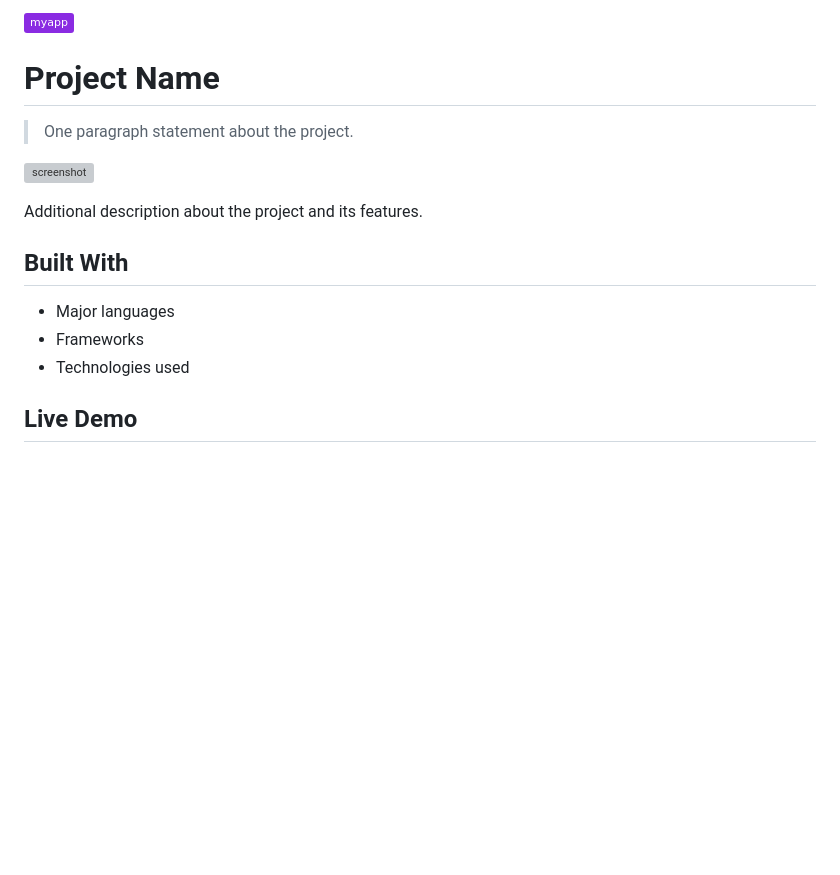
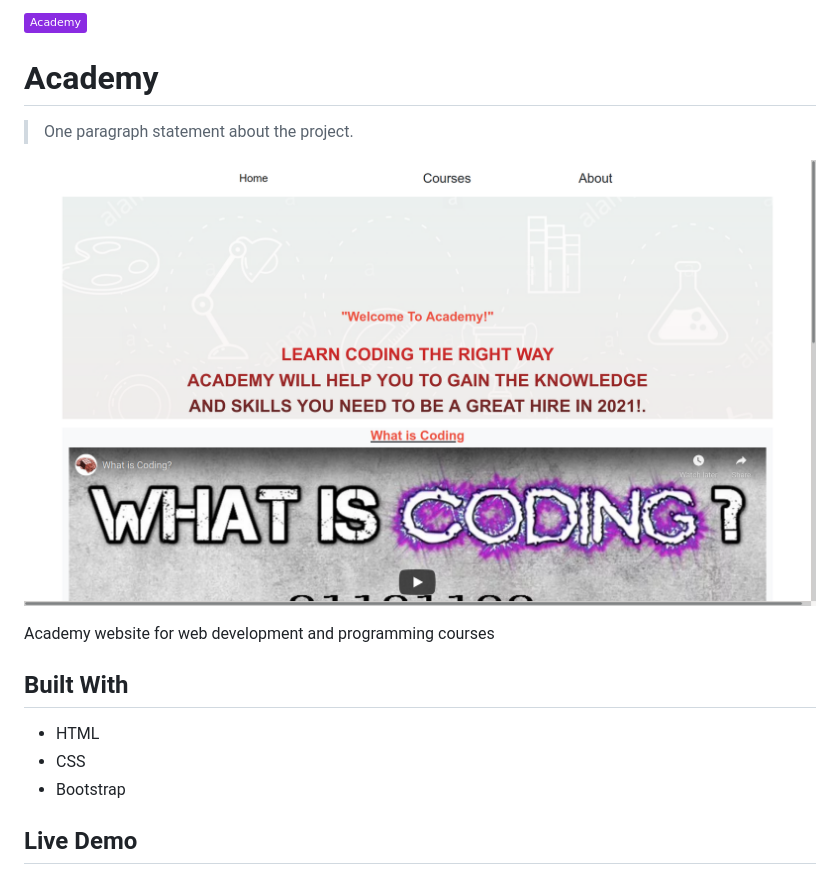
Before and after one commit to Shaher-11/Academy, a Markdown page: README.md, the part around the change printed below. GitHub-like rendering; pictures changed too: assets/project.png (added); badges without logos; blank space fills up the shorter version; grey boxes are pictures that could not be loaded.

```diff
--- a/README.md
+++ b/README.md
@@ -1,18 +1,18 @@
-![](https://img.shields.io/badge/myapp-blueviolet)
+![](https://img.shields.io/badge/Academy-blueviolet)
 
-# Project Name
+# Academy
 
 > One paragraph statement about the project.
 
-![screenshot](./app_screenshot.png)
+![screenshot](./assets/project.png)
 
-Additional description about the project and its features.
+Academy website for web development and programming courses
 
 ## Built With
 
-- Major languages
-- Frameworks
-- Technologies used
+- HTML
+- CSS
+- Bootstrap
 
 ## Live Demo
 
```
Also changed, not shown: other parts of README.md (+10 -30 lines), 4 other files.
